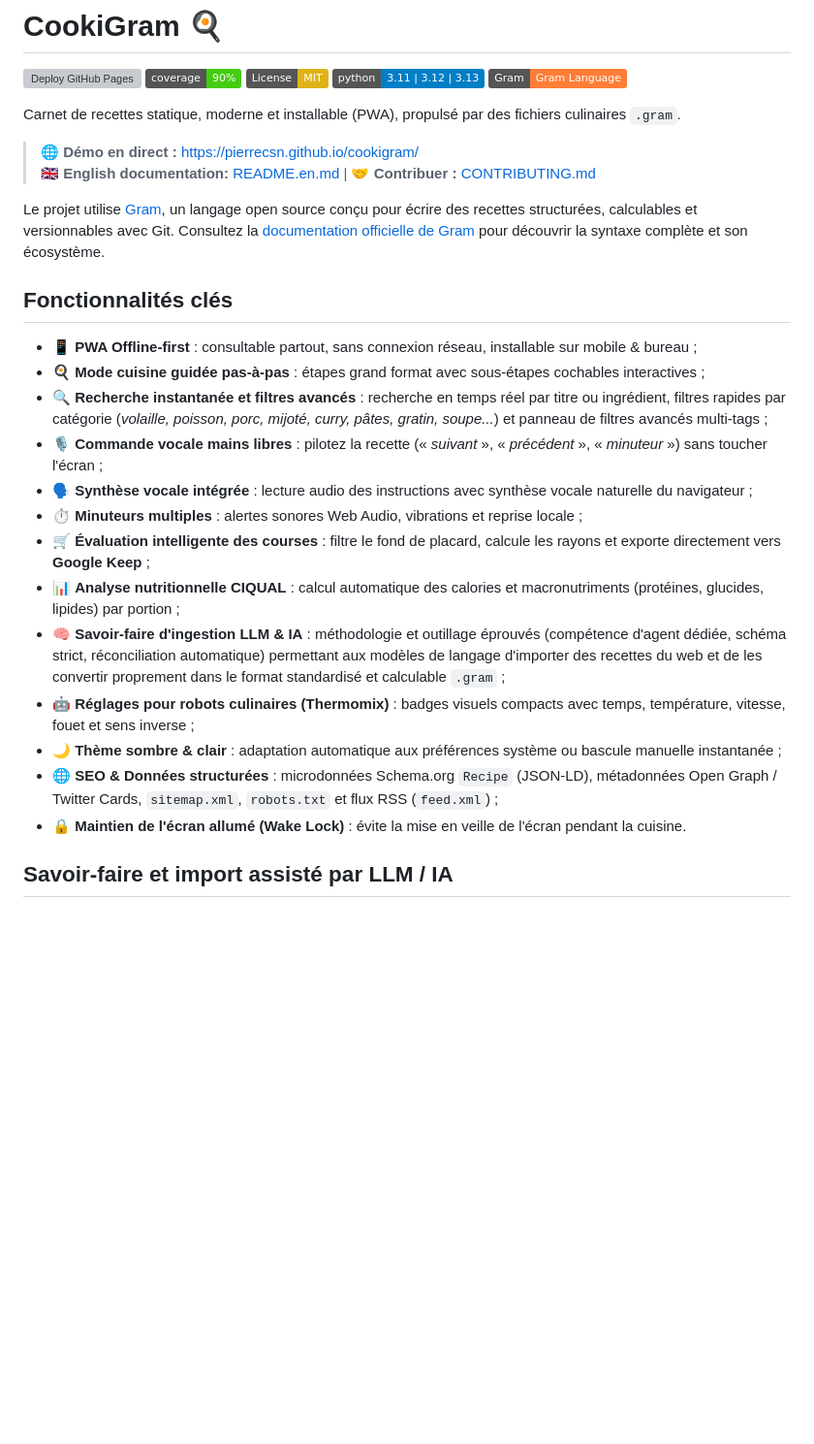
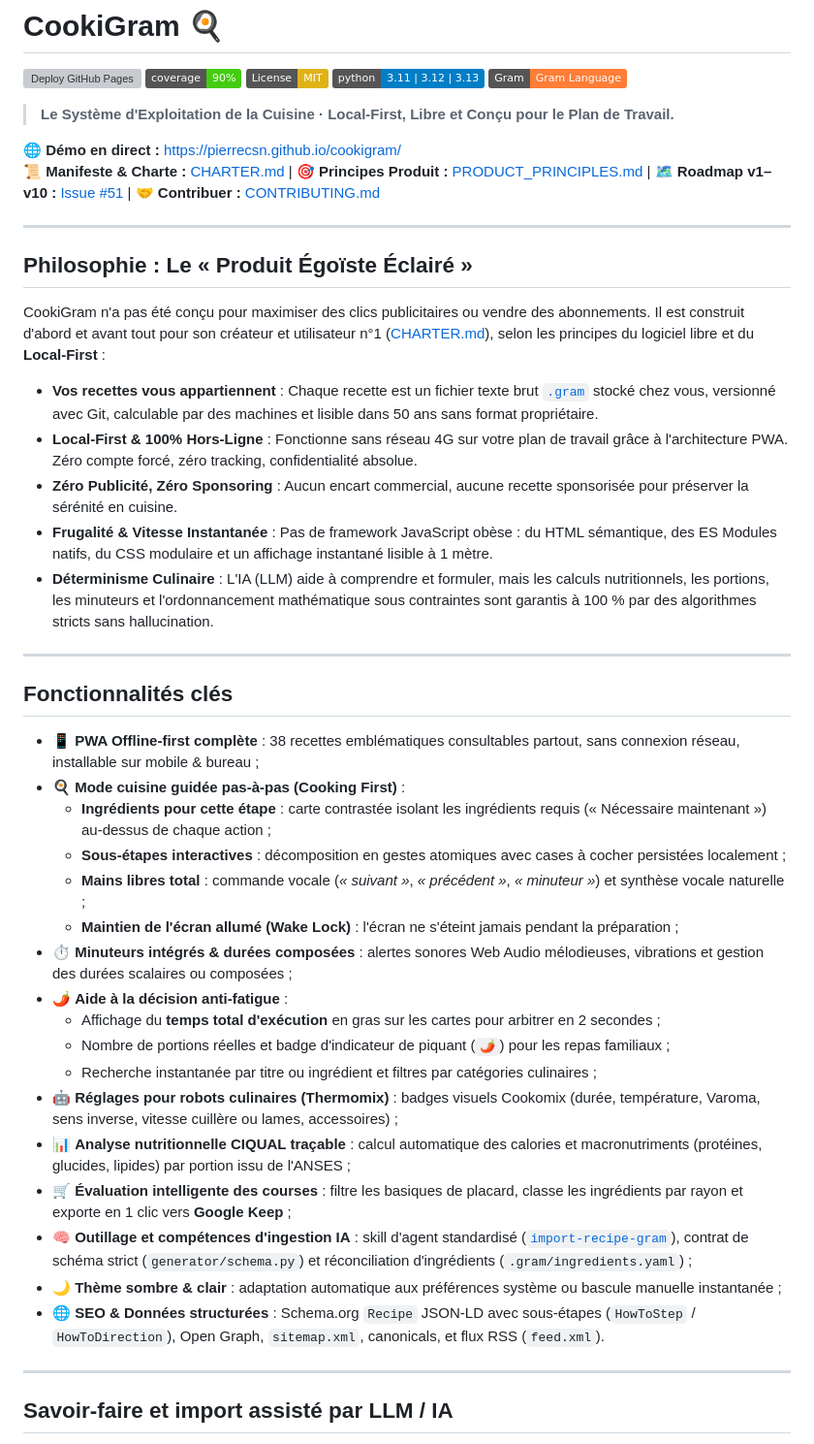
Before and after one commit to PierreCsn/cookigram, a Markdown page: README.md, the part around one of its changes. Shown at 97% size. Rendered like a GitHub page; badges without logos; blank space fills up the shorter version; grey boxes are pictures that could not be loaded.

Commit message:
docs: actualiser le README avec la vision Kitchen OS, la charte et les standards d'exécution

```diff
--- a/README.md
+++ b/README.md
@@ -6,28 +6,46 @@
 [![Python](https://img.shields.io/badge/python-3.11%20%7C%203.12%20%7C%203.13-blue.svg)](pyproject.toml)
 [![Gram Language](https://img.shields.io/badge/Gram-Gram%20Language-orange.svg)](https://gram-lang.org)
 
-Carnet de recettes statique, moderne et installable (PWA), propulsé par des fichiers culinaires `.gram`.
+> **Le Système d'Exploitation de la Cuisine · Local-First, Libre et Conçu pour le Plan de Travail.**
 
-> 🌐 **Démo en direct :** [https://pierrecsn.github.io/cookigram/](https://pierrecsn.github.io/cookigram/)
-> 🇬🇧 **English documentation:** [README.en.md](README.en.md) | 🤝 **Contribuer :** [CONTRIBUTING.md](CONTRIBUTING.md)
+🌐 **Démo en direct :** [https://pierrecsn.github.io/cookigram/](https://pierrecsn.github.io/cookigram/)
+📜 **Manifeste & Charte :** [CHARTER.md](CHARTER.md) | 🎯 **Principes Produit :** [PRODUCT_PRINCIPLES.md](PRODUCT_PRINCIPLES.md) | 🗺️ **Roadmap v1–v10 :** [Issue #51](https://github.com/PierreCsn/cookigram/issues/51) | 🤝 **Contribuer :** [CONTRIBUTING.md](CONTRIBUTING.md)
 
-Le projet utilise [Gram](https://gram-lang.org/fr/), un langage open source conçu pour écrire des recettes structurées, calculables et versionnables avec Git. Consultez la [documentation officielle de Gram](https://gram-lang.org/fr/docs/) pour découvrir la syntaxe complète et son écosystème.
+---
+
+## Philosophie : Le « Produit Égoïste Éclairé »
+
+CookiGram n'a pas été conçu pour maximiser des clics publicitaires ou vendre des abonnements. Il est construit d'abord et avant tout pour son créateur et utilisateur n°1 ([CHARTER.md](CHARTER.md)), selon les principes du logiciel libre et du **Local-First** :
+
+* **Vos recettes vous appartiennent** : Chaque recette est un fichier texte brut [`.gram`](https://gram-lang.org/fr/) stocké chez vous, versionné avec Git, calculable par des machines et lisible dans 50 ans sans format propriétaire.
+* **Local-First & 100% Hors-Ligne** : Fonctionne sans réseau 4G sur votre plan de travail grâce à l'architecture PWA. Zéro compte forcé, zéro tracking, confidentialité absolue.
+* **Zéro Publicité, Zéro Sponsoring** : Aucun encart commercial, aucune recette sponsorisée pour préserver la sérénité en cuisine.
+* **Frugalité & Vitesse Instantanée** : Pas de framework JavaScript obèse : du HTML sémantique, des ES Modules natifs, du CSS modulaire et un affichage instantané lisible à 1 mètre.
+* **Déterminisme Culinaire** : L'IA (LLM) aide à comprendre et formuler, mais les calculs nutritionnels, les portions, les minuteurs et l'ordonnancement mathématique sous contraintes sont garantis à 100 % par des algorithmes stricts sans hallucination.
+
+---
 
 ## Fonctionnalités clés
 
-- 📱 **PWA Offline-first** : consultable partout, sans connexion réseau, installable sur mobile & bureau ;
-- 🍳 **Mode cuisine guidée pas-à-pas** : étapes grand format avec sous-étapes cochables interactives ;
-- 🔍 **Recherche instantanée et filtres avancés** : recherche en temps réel par titre ou ingrédient, filtres rapides par catégorie (*volaille, poisson, porc, mijoté, curry, pâtes, gratin, soupe...*) et panneau de filtres avancés multi-tags ;
-- 🎙️ **Commande vocale mains libres** : pilotez la recette (« *suivant* », « *précédent* », « *minuteur* ») sans toucher l'écran ;
-- 🗣️ **Synthèse vocale intégrée** : lecture audio des instructions avec synthèse vocale naturelle du navigateur ;
-- ⏱️ **Minuteurs multiples** : alertes sonores Web Audio, vibrations et reprise locale ;
-- 🛒 **Évaluation intelligente des courses** : filtre le fond de placard, calcule les rayons et exporte directement vers **Google Keep** ;
-- 📊 **Analyse nutritionnelle CIQUAL** : calcul automatique des calories et macronutriments (protéines, glucides, lipides) par portion ;
-- 🧠 **Savoir-faire d'ingestion LLM & IA** : méthodologie et outillage éprouvés (compétence d'agent dédiée, schéma strict, réconciliation automatique) permettant aux modèles de langage d'importer des recettes du web et de les convertir proprement dans le format standardisé et calculable `.gram` ;
-- 🤖 **Réglages pour robots culinaires (Thermomix)** : badges visuels compacts avec temps, température, vitesse, fouet et sens inverse ;
+- 📱 **PWA Offline-first complète** : 38 recettes emblématiques consultables partout, sans connexion réseau, installable sur mobile & bureau ;
+- 🍳 **Mode cuisine guidée pas-à-pas (Cooking First)** :
+  - **Ingrédients pour cette étape** : carte contrastée isolant les ingrédients requis (« Nécessaire maintenant ») au-dessus de chaque action ;
+  - **Sous-étapes interactives** : décomposition en gestes atomiques avec cases à cocher persistées localement ;
+  - **Mains libres total** : commande vocale (*« suivant »*, *« précédent »*, *« minuteur »*) et synthèse vocale naturelle ;
+  - **Maintien de l'écran allumé (Wake Lock)** : l'écran ne s'éteint jamais pendant la préparation ;
+- ⏱️ **Minuteurs intégrés & durées composées** : alertes sonores Web Audio mélodieuses, vibrations et gestion des durées scalaires ou composées ;
+- 🌶️ **Aide à la décision anti-fatigue** :
+  - Affichage du **temps total d'exécution** en gras sur les cartes pour arbitrer en 2 secondes ;
+  - Nombre de portions réelles et badge d'indicateur de piquant (`🌶️`) pour les repas familiaux ;
+  - Recherche instantanée par titre ou ingrédient et filtres par catégories culinaires ;
+- 🤖 **Réglages pour robots culinaires (Thermomix)** : badges visuels Cookomix (durée, température, Varoma, sens inverse, vitesse cuillère ou lames, accessoires) ;
+- 📊 **Analyse nutritionnelle CIQUAL traçable** : calcul automatique des calories et macronutriments (protéines, glucides, lipides) par portion issu de l'ANSES ;
+- 🛒 **Évaluation intelligente des courses** : filtre les basiques de placard, classe les ingrédients par rayon et exporte en 1 clic vers **Google Keep** ;
+- 🧠 **Outillage et compétences d'ingestion IA** : skill d'agent standardisé ([`import-recipe-gram`](.agents/skills/import-recipe-gram/SKILL.md)), contrat de schéma strict (`generator/schema.py`) et réconciliation d'ingrédients (`.gram/ingredients.yaml`) ;
 - 🌙 **Thème sombre & clair** : adaptation automatique aux préférences système ou bascule manuelle instantanée ;
-- 🌐 **SEO & Données structurées** : microdonnées Schema.org `Recipe` (JSON-LD), métadonnées Open Graph / Twitter Cards, `sitemap.xml`, `robots.txt` et flux RSS (`feed.xml`) ;
-- 🔒 **Maintien de l'écran allumé (Wake Lock)** : évite la mise en veille de l'écran pendant la cuisine.
+- 🌐 **SEO & Données structurées** : Schema.org `Recipe` JSON-LD avec sous-étapes (`HowToStep` / `HowToDirection`), Open Graph, `sitemap.xml`, canonicals, et flux RSS (`feed.xml`).
+
+---
 
 ## Savoir-faire et import assisté par LLM / IA
 
```
Also changed, not shown: other parts of README.md (+52 -14 lines).
